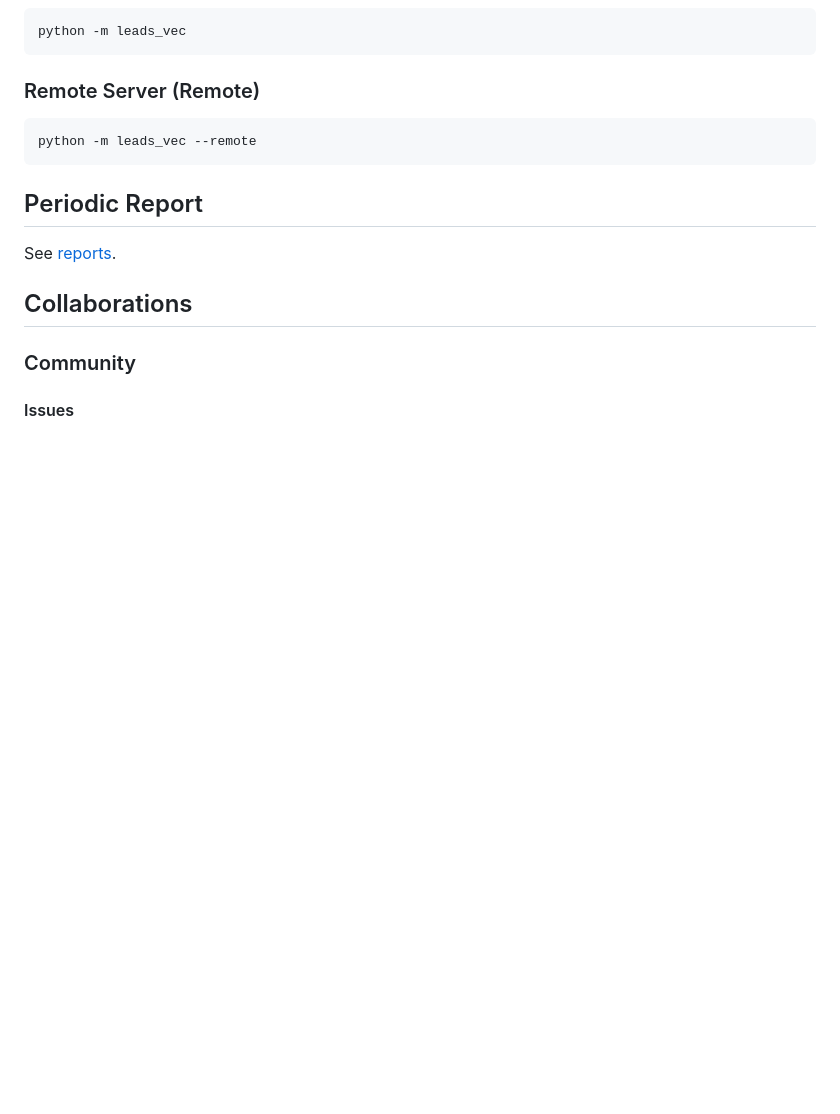
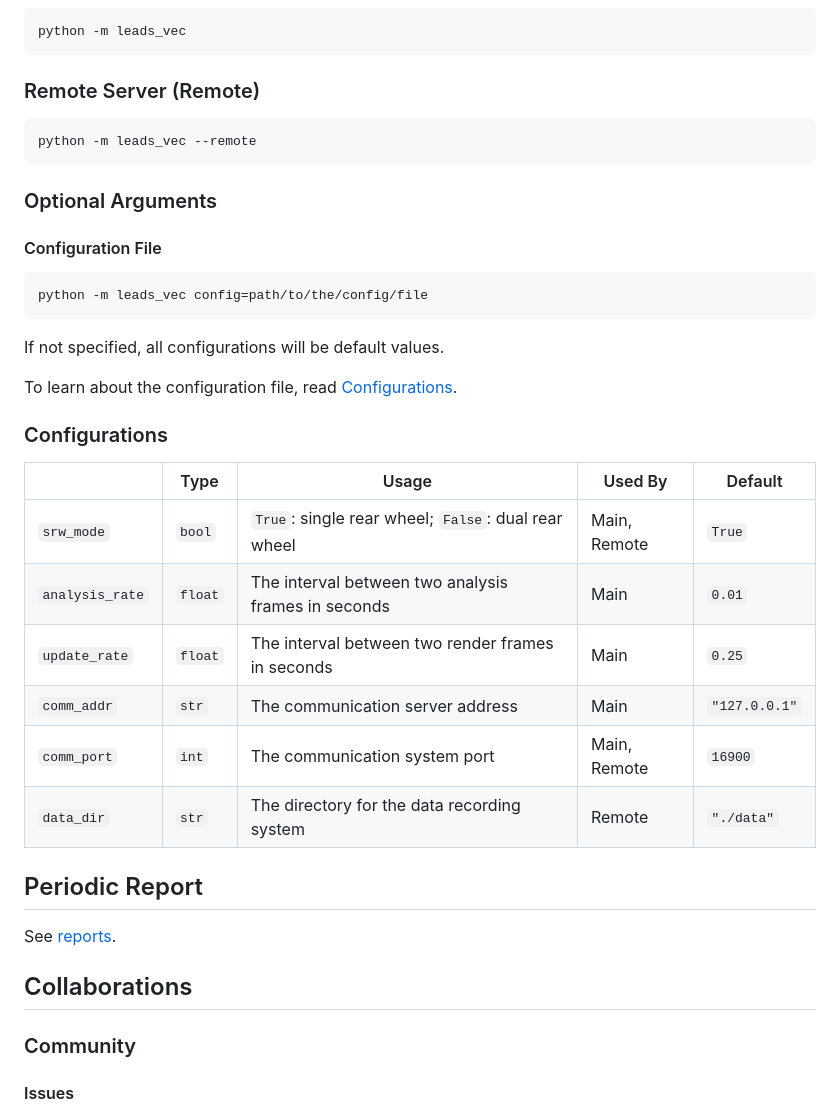
Before and after one commit to ProjectNeura/LEADS, a Markdown page: README.md, the part around the change. GitHub-like rendering; blank space fills up the shorter version.

````diff
--- a/README.md
+++ b/README.md
@@ -57,6 +57,29 @@ python -m leads_vec
 python -m leads_vec --remote
 ```
 
+### Optional Arguments
+
+#### Configuration File
+
+```shell
+python -m leads_vec config=path/to/the/config/file
+```
+
+If not specified, all configurations will be default values.
+
+To learn about the configuration file, read [Configurations](#Configurations).
+
+### Configurations
+
+|                 | Type    | Usage                                               | Used By      | Default       |
+|-----------------|---------|-----------------------------------------------------|--------------|---------------|
+| `srw_mode`      | `bool`  | `True`: single rear wheel; `False`: dual rear wheel | Main, Remote | `True`        |
+| `analysis_rate` | `float` | The interval between two analysis frames in seconds | Main         | `0.01`        |
+| `update_rate`   | `float` | The interval between two render frames in seconds   | Main         | `0.25`        |
+| `comm_addr`     | `str`   | The communication server address                    | Main         | `"127.0.0.1"` |
+| `comm_port`     | `int`   | The communication system port                       | Main, Remote | `16900`       |
+| `data_dir`      | `str`   | The directory for the data recording system         | Remote       | `"./data"`    |
+
 ## Periodic Report
 
 See [reports](docs/reports).
````
